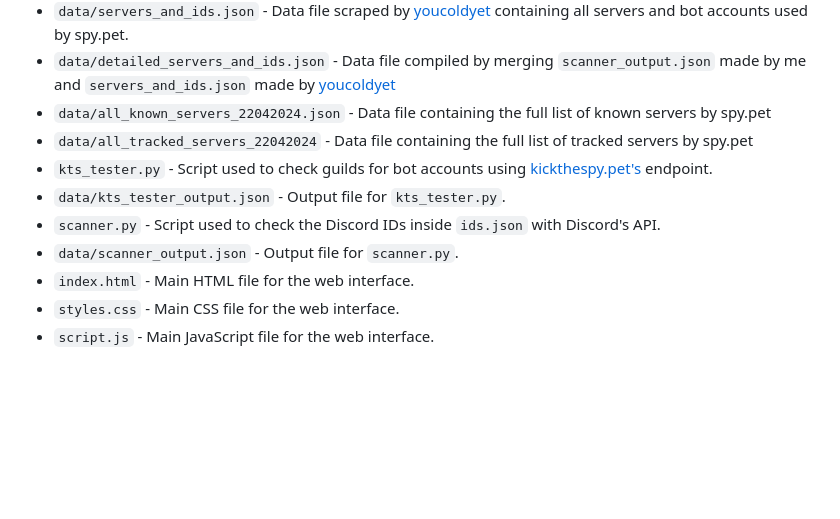
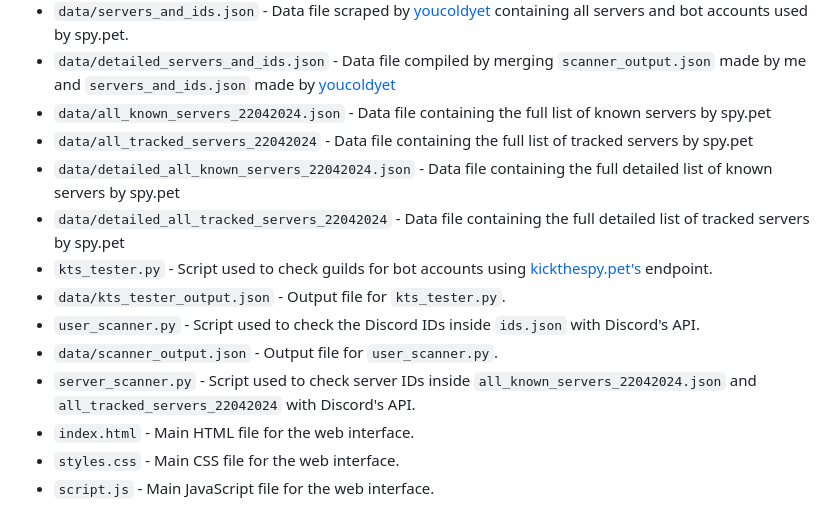
Before and after one commit to ThatSINEWAVE/Spy.pet-Info, a Markdown page: README.md, the part around the change. Drawn GitHub-style; blank space fills up the shorter version.

```diff
--- a/README.md
+++ b/README.md
@@ -28,10 +28,13 @@ All credit to the original files and investigations goes to their owners, in cas
 - `data/detailed_servers_and_ids.json` - Data file compiled by merging `scanner_output.json` made by me and `servers_and_ids.json` made by [youcoldyet](https://github.com/youcoldyet/spy-bot-serverlist)
 - `data/all_known_servers_22042024.json` - Data file containing the full list of known servers by spy.pet
 - `data/all_tracked_servers_22042024` - Data file containing the full list of tracked servers by spy.pet
+- `data/detailed_all_known_servers_22042024.json` - Data file containing the full detailed list of known servers by spy.pet
+- `data/detailed_all_tracked_servers_22042024` - Data file containing the full detailed list of tracked servers by spy.pet
 - `kts_tester.py` - Script used to check guilds for bot accounts using [kickthespy.pet's](https://kickthespy.pet) endpoint.
 - `data/kts_tester_output.json` - Output file for `kts_tester.py`.
-- `scanner.py` - Script used to check the Discord IDs inside `ids.json` with Discord's API.
-- `data/scanner_output.json` - Output file for `scanner.py`.
+- `user_scanner.py` - Script used to check the Discord IDs inside `ids.json` with Discord's API.
+- `data/scanner_output.json` - Output file for `user_scanner.py`.
+- `server_scanner.py` - Script used to check server IDs inside `all_known_servers_22042024.json` and `all_tracked_servers_22042024` with Discord's API.
 - `index.html` - Main HTML file for the web interface.
 - `styles.css` - Main CSS file for the web interface.
 - `script.js` - Main JavaScript file for the web interface.
```
